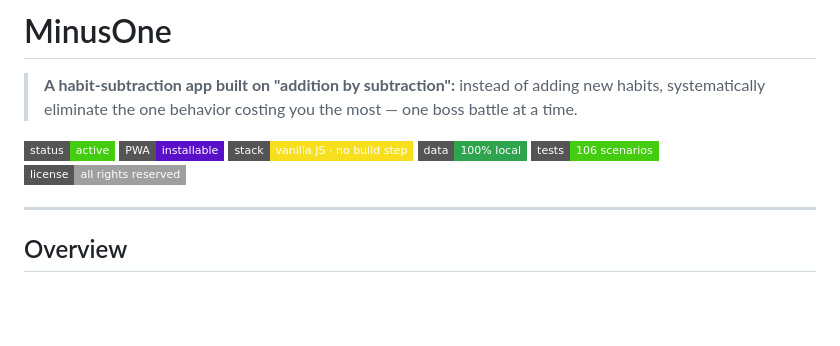
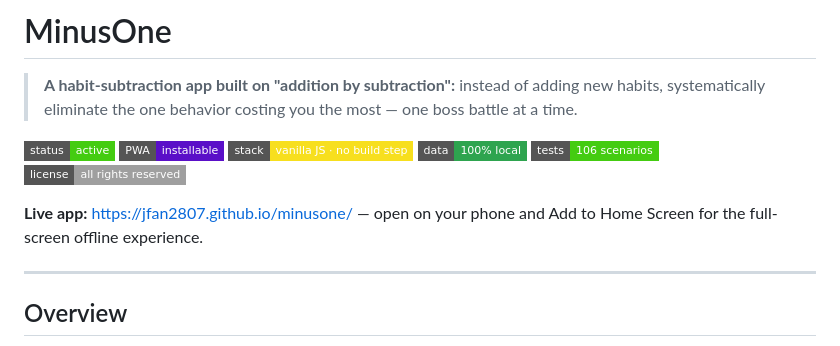
Before and after one commit to jfan2807/minusone, a Markdown page: README.md, the part around the change. Drawn GitHub-style; badges without logos; blank space fills up the shorter version.

Commit message:
Add live app link

```diff
--- a/README.md
+++ b/README.md
@@ -8,6 +8,8 @@
 ![Storage](https://img.shields.io/badge/data-100%25%20local-2ea44f?style=flat-square)
 ![Tests](https://img.shields.io/badge/tests-106%20scenarios-success?style=flat-square)
 ![License](https://img.shields.io/badge/license-all%20rights%20reserved-lightgrey?style=flat-square)
+
+**Live app:** https://jfan2807.github.io/minusone/ — open on your phone and Add to Home Screen for the full-screen offline experience.
 
 ---
 
```
